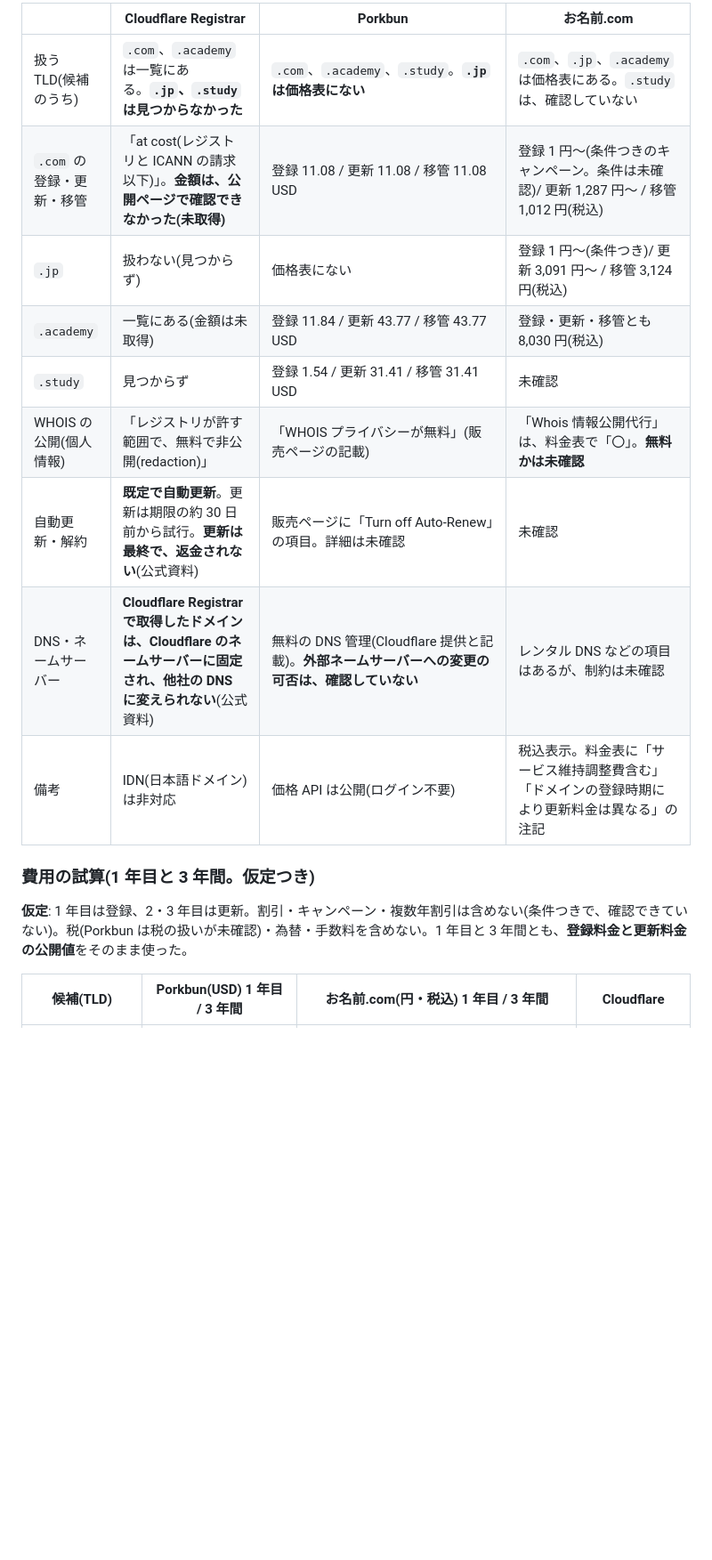
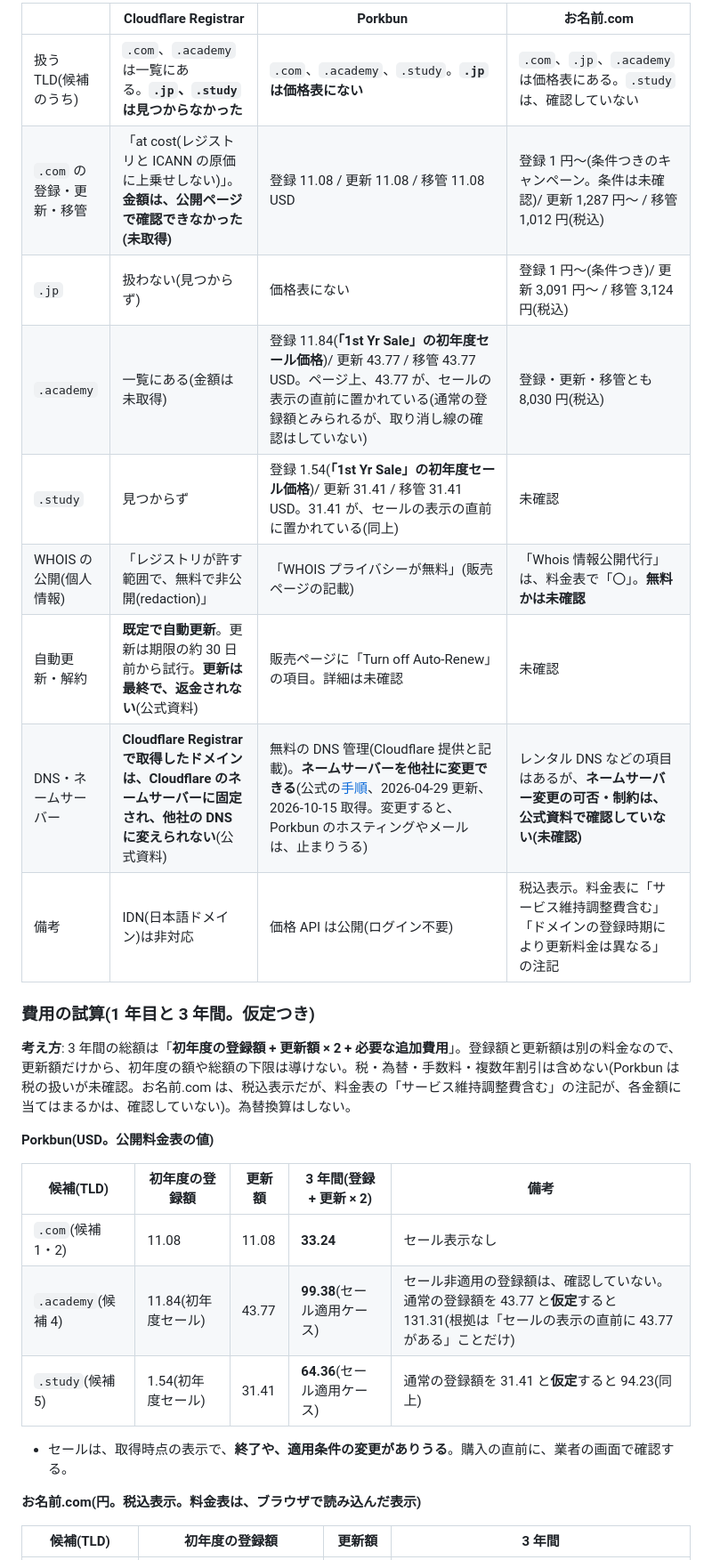
Before and after one commit to shn4pt/dokushu-academia, a Markdown page: docs/seo/domain.md, the part around one of its changes. Shown at 89% size. GitHub-like rendering; blank space fills up the shorter version.

Commit message:
SEO・AEO 独自ドメイン候補の調査: Codex のレビューの指摘に対応する(試算の組み立て、初年度セール、DNS 条件)(Issue #20)
Co-Authored-By: Claude Sonnet 5.5 <noreply@anthropic.com>

```diff
--- a/docs/seo/domain.md
+++ b/docs/seo/domain.md
@@ -57,17 +57,29 @@
 | | Cloudflare Registrar | Porkbun | お名前.com |
 |---|---|---|---|
 | 扱う TLD(候補のうち) | `.com`、`.academy` は一覧にある。**`.jp`、`.study` は見つからなかった** | `.com`、`.academy`、`.study`。**`.jp` は価格表にない** | `.com`、`.jp`、`.academy` は価格表にある。`.study` は、確認していない |
-| `.com` の登録・更新・移管 | 「at cost(レジストリと ICANN の請求以下)」。**金額は、公開ページで確認できなかった(未取得)** | 登録 11.08 / 更新 11.08 / 移管 11.08 USD | 登録 1 円〜(条件つきのキャンペーン。条件は未確認)/ 更新 1,287 円〜 / 移管 1,012 円(税込) |
+| `.com` の登録・更新・移管 | 「at cost(レジストリと ICANN の原価に上乗せしない)」。**金額は、公開ページで確認できなかった(未取得)** | 登録 11.08 / 更新 11.08 / 移管 11.08 USD | 登録 1 円〜(条件つきのキャンペーン。条件は未確認)/ 更新 1,287 円〜 / 移管 1,012 円(税込) |
 | `.jp` | 扱わない(見つからず) | 価格表にない | 登録 1 円〜(条件つき)/ 更新 3,091 円〜 / 移管 3,124 円(税込) |
-| `.academy` | 一覧にある(金額は未取得) | 登録 11.84 / 更新 43.77 / 移管 43.77 USD | 登録・更新・移管とも 8,030 円(税込) |
-| `.study` | 見つからず | 登録 1.54 / 更新 31.41 / 移管 31.41 USD | 未確認 |
+| `.academy` | 一覧にある(金額は未取得) | 登録 11.84(**「1st Yr Sale」の初年度セール価格**)/ 更新 43.77 / 移管 43.77 USD。ページ上、43.77 が、セールの表示の直前に置かれている(通常の登録額とみられるが、取り消し線の確認はしていない) | 登録・更新・移管とも 8,030 円(税込) |
+| `.study` | 見つからず | 登録 1.54(**「1st Yr Sale」の初年度セール価格**)/ 更新 31.41 / 移管 31.41 USD。31.41 が、セールの表示の直前に置かれている(同上) | 未確認 |
 | WHOIS の公開(個人情報) | 「レジストリが許す範囲で、無料で非公開(redaction)」 | 「WHOIS プライバシーが無料」(販売ページの記載) | 「Whois 情報公開代行」は、料金表で「〇」。**無料かは未確認** |
 | 自動更新・解約 | **既定で自動更新**。更新は期限の約 30 日前から試行。**更新は最終で、返金されない**(公式資料) | 販売ページに「Turn off Auto-Renew」の項目。詳細は未確認 | 未確認 |
-| DNS・ネームサーバー | **Cloudflare Registrar で取得したドメインは、Cloudflare のネームサーバーに固定され、他社の DNS に変えられない**(公式資料) | 無料の DNS 管理(Cloudflare 提供と記載)。**外部ネームサーバーへの変更の可否は、確認していない** | レンタル DNS などの項目はあるが、制約は未確認 |
+| DNS・ネームサーバー | **Cloudflare Registrar で取得したドメインは、Cloudflare のネームサーバーに固定され、他社の DNS に変えられない**(公式資料) | 無料の DNS 管理(Cloudflare 提供と記載)。**ネームサーバーを他社に変更できる**(公式の[手順](https://kb.porkbun.com/article/22-how-to-change-nameservers)、2026-04-29 更新、2026-10-15 取得。変更すると、Porkbun のホスティングやメールは、止まりうる) | レンタル DNS などの項目はあるが、**ネームサーバー変更の可否・制約は、公式資料で確認していない(未確認)** |
 | 備考 | IDN(日本語ドメイン)は非対応 | 価格 API は公開(ログイン不要) | 税込表示。料金表に「サービス維持調整費含む」「ドメインの登録時期により更新料金は異なる」の注記 |
 
 ### 費用の試算(1 年目と 3 年間。仮定つき)
-**仮定**: 1 年目は登録、2・3 年目は更新。割引・キャンペーン・複数年割引は含めない(条件つきで、確認できていない)。税(Porkbun は税の扱いが未確認)・為替・手数料を含めない。1 年目と 3 年間とも、**登録料金と更新料金の公開値**をそのまま使った。
+**考え方**: 3 年間の総額は「**初年度の登録額 + 更新額 × 2 + 必要な追加費用**」。登録額と更新額は別の料金なので、更新額だけから、初年度の額や総額の下限は導けない。税・為替・手数料・複数年割引は含めない(Porkbun は税の扱いが未確認。お名前.com は、税込表示だが、料金表の「サービス維持調整費含む」の注記が、各金額に当てはまるかは、確認していない)。為替換算はしない。
 
-| 候補(TLD) | Porkbun(USD) 1 年目 / 3 年間 | お名前.com(円・税込) 1 年目 / 3 年間 | Cloudflare |
+**Porkbun(USD。公開料金表の値)**
+
+| 候補(TLD) | 初年度の登録額 | 更新額 | 3 年間(登録 + 更新 × 2) | 備考 |
+|---|---|---|---|---|
+| `.com`(候補 1・2) | 11.08 | 11.08 | **33.24** | セール表示なし |
+| `.academy`(候補 4) | 11.84(初年度セール) | 43.77 | **99.38**(セール適用ケース) | セール非適用の登録額は、確認していない。通常の登録額を 43.77 と**仮定**すると 131.31(根拠は「セールの表示の直前に 43.77 がある」ことだけ) |
+| `.study`(候補 5) | 1.54(初年度セール) | 31.41 | **64.36**(セール適用ケース) | 通常の登録額を 31.41 と**仮定**すると 94.23(同上) |
+
+- セールは、取得時点の表示で、**終了や、適用条件の変更がありうる**。購入の直前に、業者の画面で確認する。
+
+**お名前.com(円。税込表示。料金表は、ブラウザで読み込んだ表示)**
+
+| 候補(TLD) | 初年度の登録額 | 更新額 | 3 年間 |
 |---|---|---|---|
```
Also changed, not shown: other parts of docs/seo/domain.md (+13 -10 lines).
